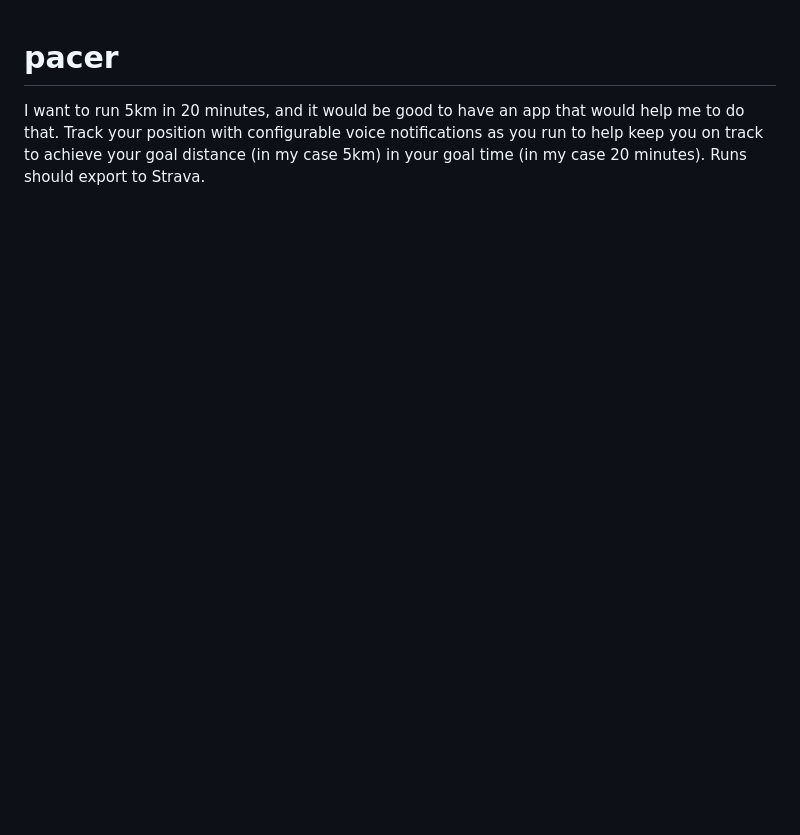
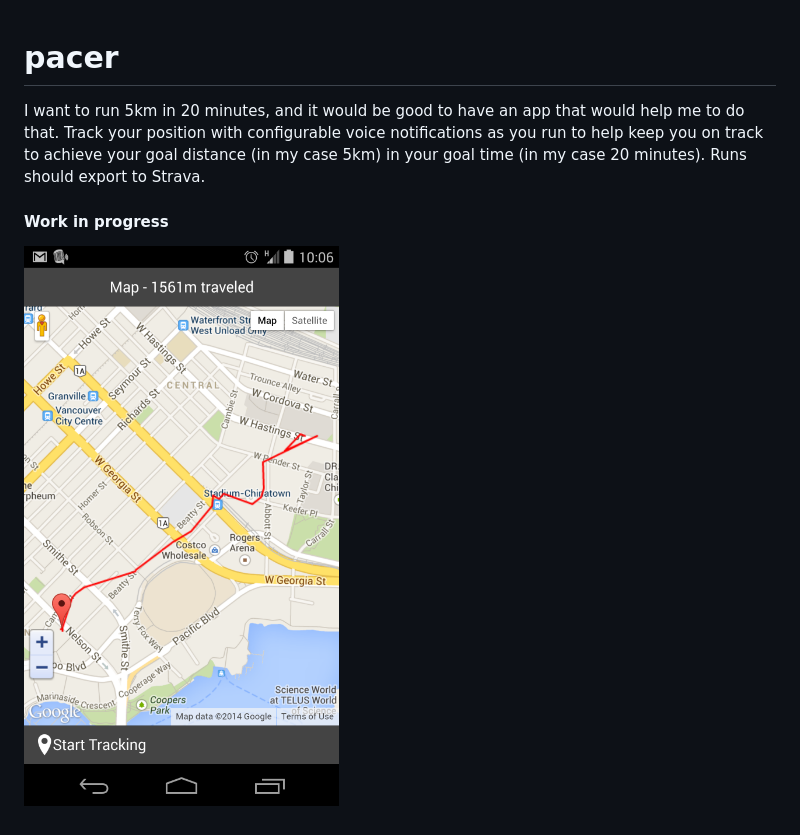
Before and after one commit to brentvatne/pacer, a Markdown page: README.md, the part around the change. Drawn GitHub-style; pictures changed too: screenshot.png (added); blank space fills up the shorter version.

Commit message:
Add screenshot

```diff
--- a/README.md
+++ b/README.md
@@ -6,3 +6,6 @@ that would help me to do that. Track your position with configurable
 voice notifications as you run to help keep you on track to achieve
 your goal distance (in my case 5km) in your goal time (in my case 20
 minutes). Runs should export to Strava.
+
+#### Work in progress
+![Screenshot](screenshot.png)
```
